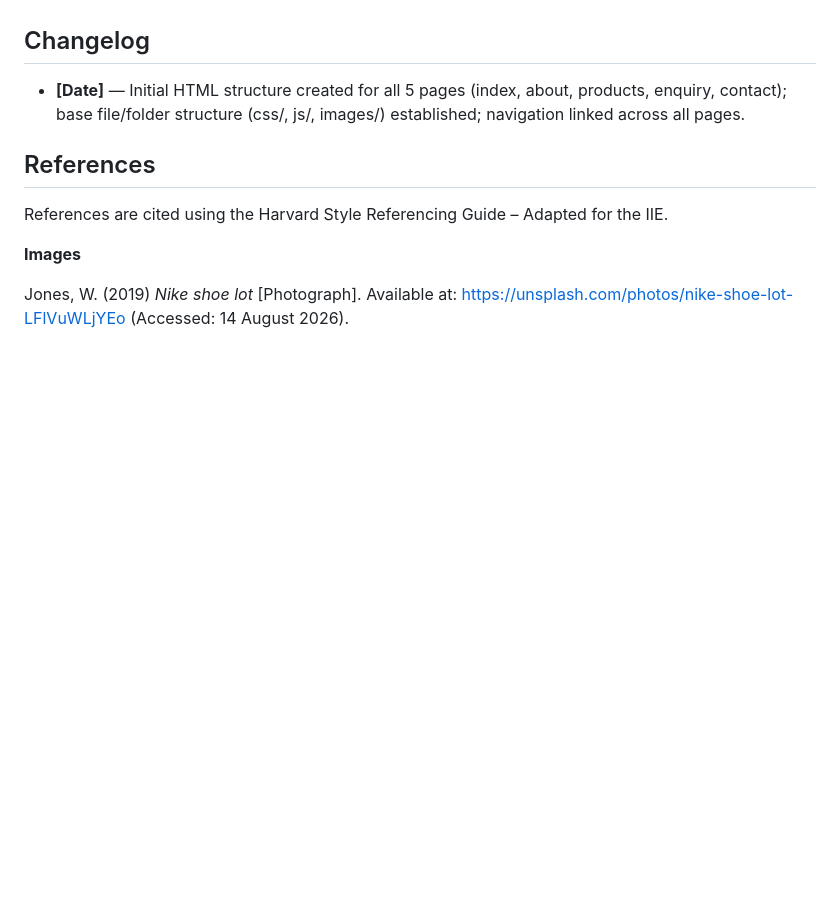
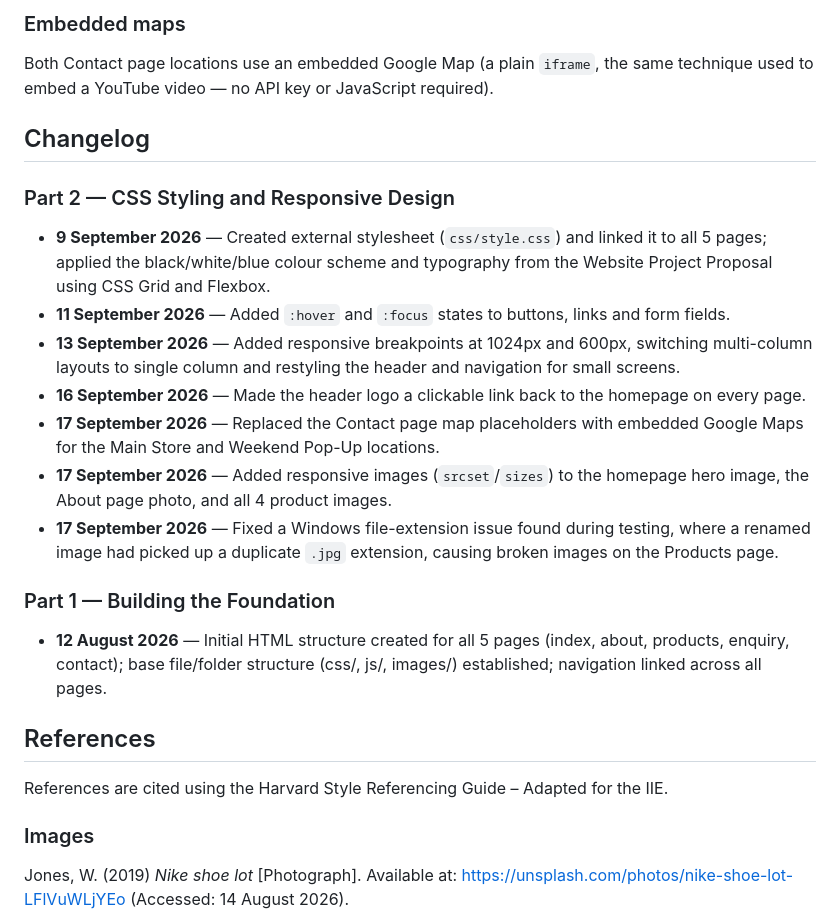
Before and after one commit to ST10538008/Sneaks-website, a Markdown page: README.md, the part around one of its changes. Rendered like a GitHub page; blank space fills up the shorter version.

```diff
--- a/README.md
+++ b/README.md
@@ -47,13 +97,37 @@ five pages, linked via a working navigation menu.
+### Embedded maps
+Both Contact page locations use an embedded Google Map (a plain `iframe`, the same
+technique used to embed a YouTube video — no API key or JavaScript required).
 
 ## Changelog
-- **[Date]** — Initial HTML structure created for all 5 pages (index, about, products,
-  enquiry, contact); base file/folder structure (css/, js/, images/) established;
-  navigation linked across all pages.
+
+### Part 2 — CSS Styling and Responsive Design
+- **9 September 2026** — Created external stylesheet (`css/style.css`) and linked
+  it to all 5 pages; applied the black/white/blue colour scheme and typography from
+  the Website Project Proposal using CSS Grid and Flexbox.
+- **11 September 2026** — Added `:hover` and `:focus` states to buttons, links and
+  form fields.
+- **13 September 2026** — Added responsive breakpoints at 1024px and 600px,
+  switching multi-column layouts to single column and restyling the header and
+  navigation for small screens.
+- **16 September 2026** — Made the header logo a clickable link back to the
+  homepage on every page.
+- **17 September 2026** — Replaced the Contact page map placeholders with embedded
+  Google Maps for the Main Store and Weekend Pop-Up locations.
+- **17 September 2026** — Added responsive images (`srcset`/`sizes`) to the
+  homepage hero image, the About page photo, and all 4 product images.
+- **17 September 2026** — Fixed a Windows file-extension issue found during
+  testing, where a renamed image had picked up a duplicate `.jpg` extension,
+  causing broken images on the Products page.
+
+### Part 1 — Building the Foundation
+- **12 August 2026** — Initial HTML structure created for all 5 pages (index, about,
+  products, enquiry, contact); base file/folder structure (css/, js/, images/)
+  established; navigation linked across all pages.
 
 ## References
 References are cited using the Harvard Style Referencing Guide – Adapted for the IIE.
 
-**Images**
+### Images
 
 Jones, W. (2019) *Nike shoe lot* [Photograph]. Available at: https://unsplash.com/photos/nike-shoe-lot-LFlVuWLjYEo (Accessed: 14 August 2026).
 
```
Also changed, not shown: other parts of README.md (+59 -9 lines).
